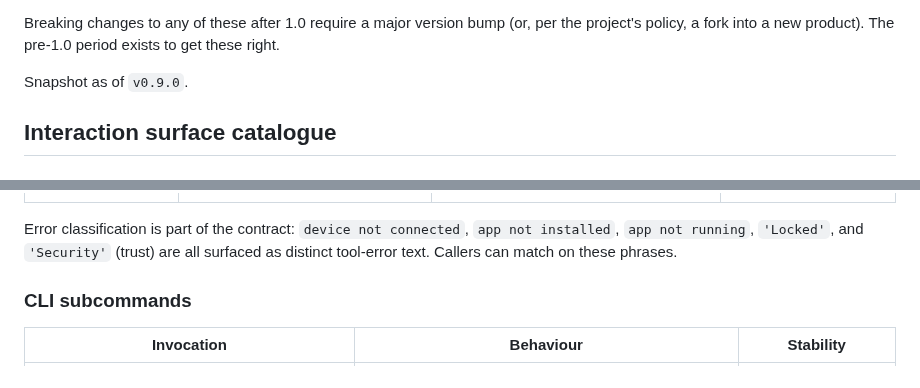
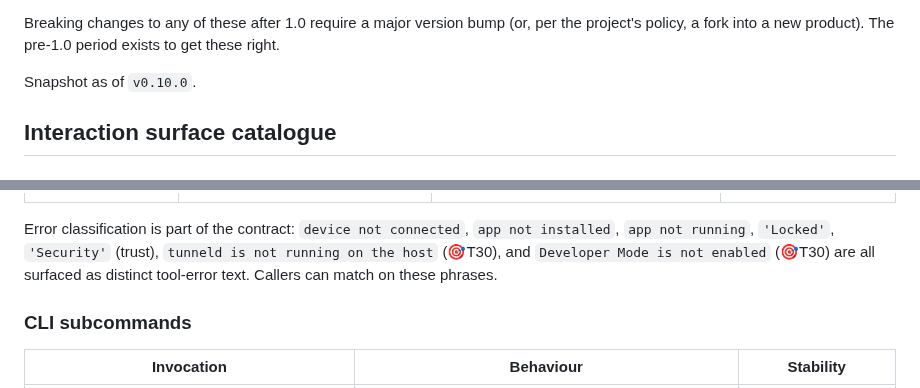
Before and after one commit to marcelocantos/spyder, a Markdown page: STABILITY.md, 2 parts joined by grey strips. Drawn GitHub-style.

```diff
--- a/STABILITY.md
+++ b/STABILITY.md
@@ -19,7 +19,7 @@ Breaking changes to any of these after 1.0 require a major version bump (or,
 per the project's policy, a fork into a new product). The pre-1.0 period
 exists to get these right.
 
-Snapshot as of `v0.9.0`.
+Snapshot as of `v0.10.0`.
 
 ## Interaction surface catalogue
 
@@ -66,8 +66,10 @@ Snapshot as of `v0.9.0`.
 | `logs` | `{device: string, since?: RFC3339, until?: RFC3339, process?: string, subsystem?: string, tag?: string, regex?: string}` (device required). | JSON array of `device.LogLine` (`timestamp`, `process?`, `level?`, `tag?`, `message`). Empty array when no lines match. | Needs review — iOS range is live-window based (not true archived-log query); field set and timestamp precision may evolve |
 
 Error classification is part of the contract: `device not connected`, `app
-not installed`, `app not running`, `'Locked'`, and `'Security'` (trust) are
-all surfaced as distinct tool-error text. Callers can match on these phrases.
+not installed`, `app not running`, `'Locked'`, `'Security'` (trust),
+`tunneld is not running on the host` (🎯T30), and `Developer Mode is not
+enabled` (🎯T30) are all surfaced as distinct tool-error text. Callers
+can match on these phrases.
 
 ### CLI subcommands
 
```
Also changed, not shown: docs/audit-log.md (+32 -0 lines).
